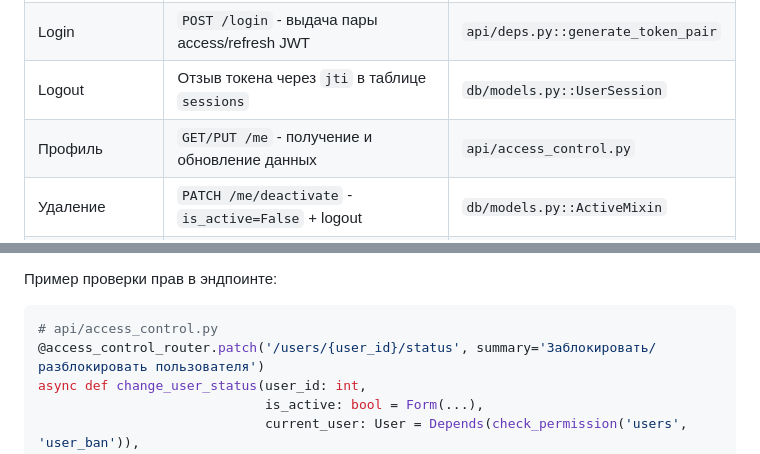
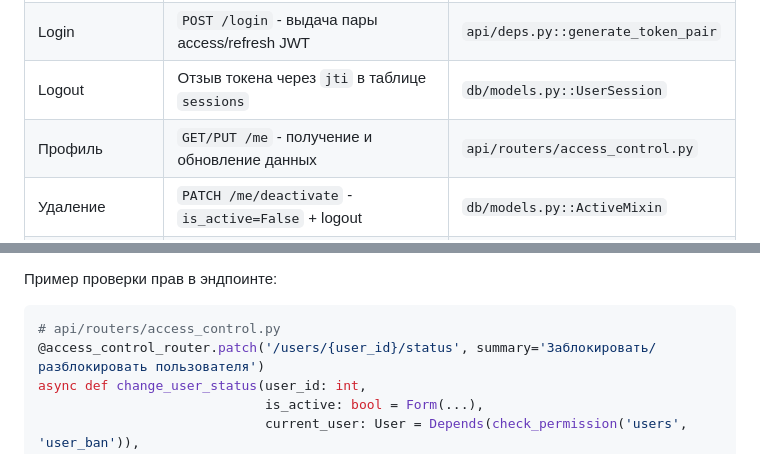
Before and after one commit to Sergei-MIKHAYLOV/auth-form, a Markdown page: README.md, 2 parts joined by grey strips. Rendered like a GitHub page.

Commit message:
fix filepath description in Readme.md

````diff
--- a/README.md
+++ b/README.md
@@ -50,7 +50,7 @@
 | Регистрация | `POST /register` - валидация через Pydantic, SHA256+bcrypt | `api/deps.py::hash_password` |
 | Login | `POST /login` - выдача пары access/refresh JWT | `api/deps.py::generate_token_pair` |
 | Logout | Отзыв токена через `jti` в таблице `sessions` | `db/models.py::UserSession` |
-| Профиль | `GET/PUT /me` - получение и обновление данных | `api/access_control.py` |
+| Профиль | `GET/PUT /me` - получение и обновление данных | `api/routers/access_control.py` |
 | Удаление | `PATCH /me/deactivate` - `is_active=False` + logout | `db/models.py::ActiveMixin` |
 | Идентификация | Middleware + `get_current_user()` подтягивает пользователя по JWT | `api/deps.py`, `api/protect_docs.py` |
 
@@ -85,7 +85,7 @@ async def get_current_user(token: str = Depends(oauth2_scheme),
 
 Пример проверки прав в эндпоинте:
 ```python
-# api/access_control.py
+# api/routers/access_control.py
 @access_control_router.patch('/users/{user_id}/status', summary='Заблокировать/разблокировать пользователя')
 async def change_user_status(user_id: int,
                              is_active: bool = Form(...),
````
